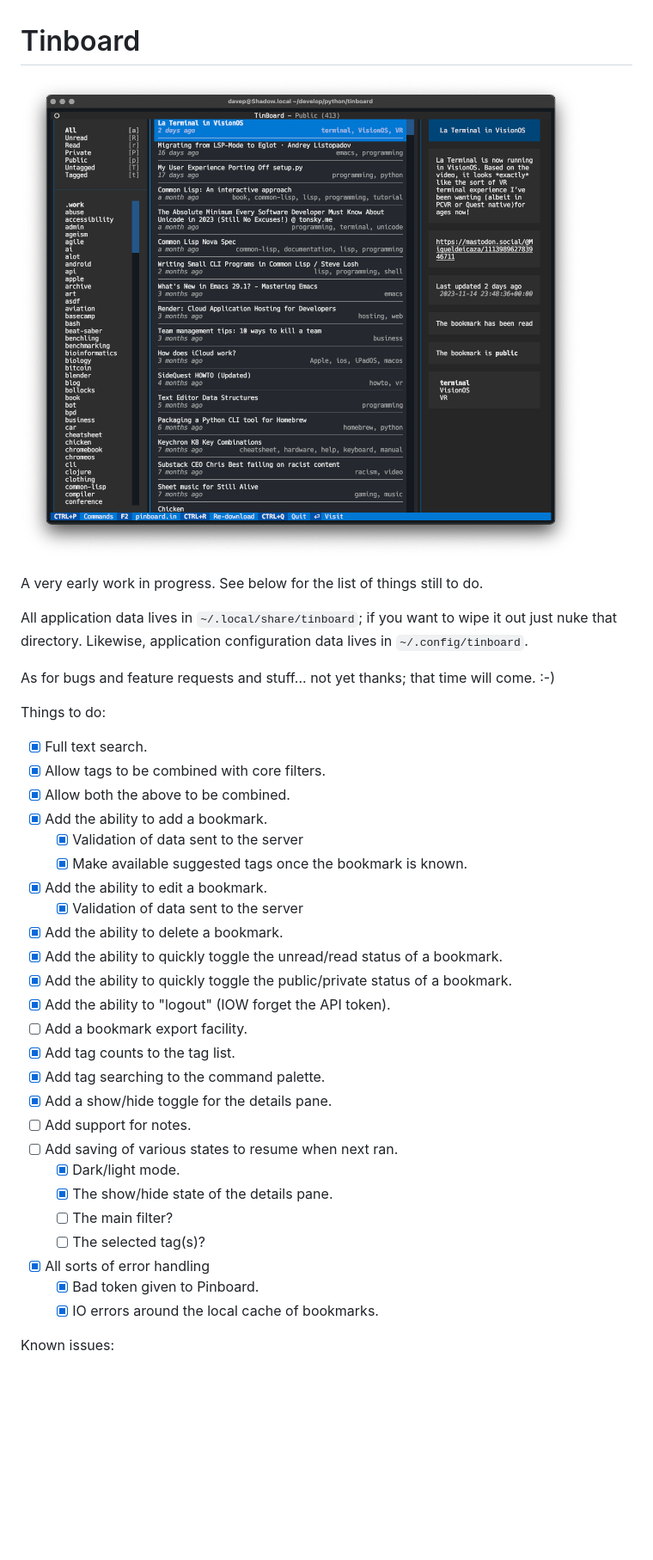
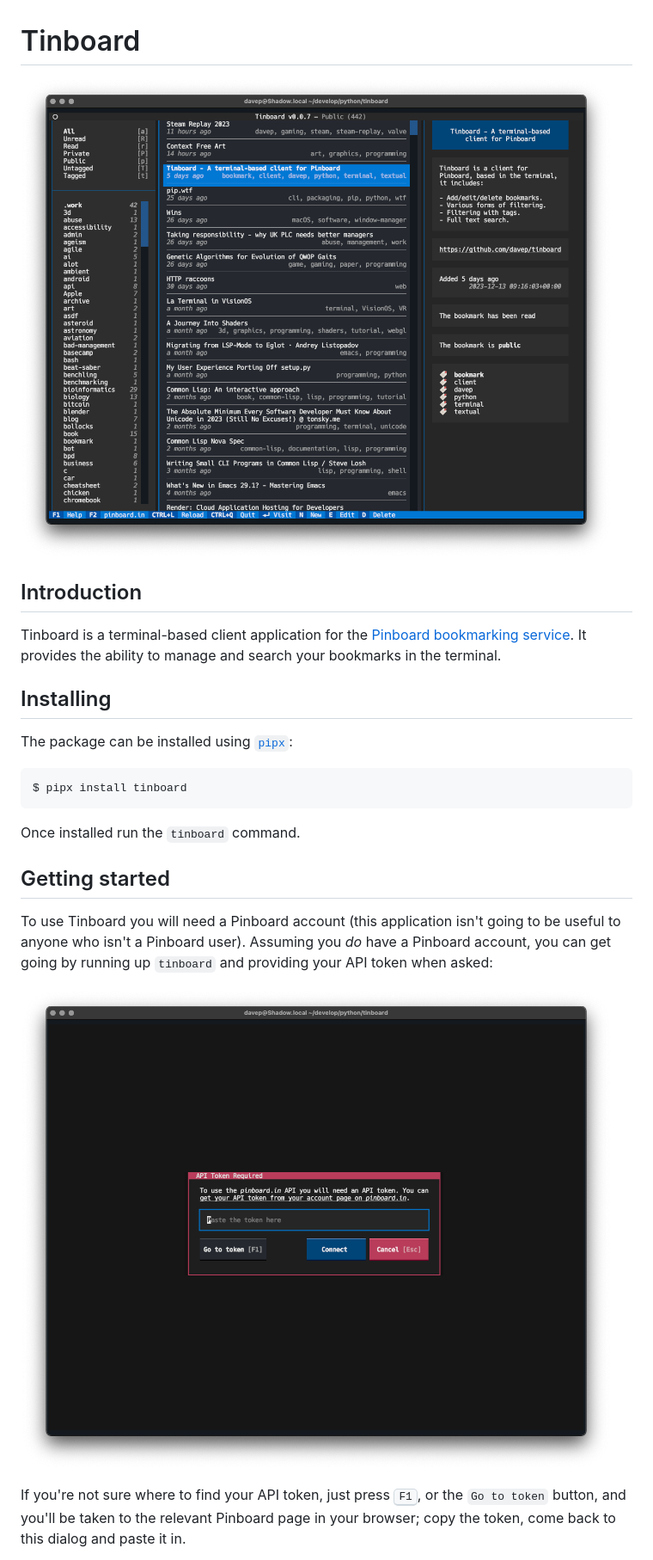
Before and after one commit to davep/tinboard, a Markdown page: README.md, the part around one of its changes. Shown at 86% size. Drawn GitHub-style; pictures changed too: images/token-request.png (added), tinboard.png; blank space fills up the shorter version.

Commit message:
:books: Flesh out the start of a proper README

````diff
--- a/README.md
+++ b/README.md
@@ -2,43 +2,33 @@
 
 ![Tinboard](https://raw.githubusercontent.com/davep/tinboard/main/tinboard.png)
 
-A very early work in progress. See below for the list of things still to do.
+## Introduction
 
-All application data lives in `~/.local/share/tinboard`; if you want to wipe
-it out just nuke that directory. Likewise, application configuration data
-lives in `~/.config/tinboard`.
+Tinboard is a terminal-based client application for the [Pinboard
+bookmarking service](https://pinboard.in/about/). It provides the ability to
+manage and search your bookmarks in the terminal.
 
-As for bugs and feature requests and stuff... not yet thanks; that time will
-come. :-)
+## Installing
 
-Things to do:
+The package can be installed using [`pipx`](https://pypa.github.io/pipx/):
 
-- [X] Full text search.
-- [X] Allow tags to be combined with core filters.
-- [X] Allow both the above to be combined.
-- [X] Add the ability to add a bookmark.
-  - [X] Validation of data sent to the server
-  - [X] Make available suggested tags once the bookmark is known.
-- [X] Add the ability to edit a bookmark.
-  - [X] Validation of data sent to the server
-- [X] Add the ability to delete a bookmark.
-- [X] Add the ability to quickly toggle the unread/read status of a
-      bookmark.
-- [X] Add the ability to quickly toggle the public/private status of a
-      bookmark.
-- [X] Add the ability to "logout" (IOW forget the API token).
-- [ ] Add a bookmark export facility.
-- [X] Add tag counts to the tag list.
-- [X] Add tag searching to the command palette.
-- [X] Add a show/hide toggle for the details pane.
-- [ ] Add support for notes.
-- [ ] Add saving of various states to resume when next ran.
-  - [X] Dark/light mode.
-  - [X] The show/hide state of the details pane.
-  - [ ] The main filter?
-  - [ ] The selected tag(s)?
-- [X] All sorts of error handling
-  - [X] Bad token given to Pinboard.
-  - [X] IO errors around the local cache of bookmarks.
+```sh
+$ pipx install tinboard
+```
 
-Known issues:
+Once installed run the `tinboard` command.
+
+## Getting started
+
+To use Tinboard you will need a Pinboard account (this application isn't
+going to be useful to anyone who isn't a Pinboard user). Assuming you *do*
+have a Pinboard account, you can get going by running up `tinboard` and
+providing your API token when asked:
+
+![The Tinboard token input dialog](https://raw.githubusercontent.com/davep/tinboard/main/images/token-request.png)
+
+If you're not sure where to find your API token, just press <kbd>F1</kbd>,
+or the `Go to token` button, and you'll be taken to the relevant Pinboard
+page in your browser; copy the token, come back to this dialog and paste it
+in.
+
````
Also changed, not shown: other parts of README.md (+16 -0 lines), images/help.png (added).
